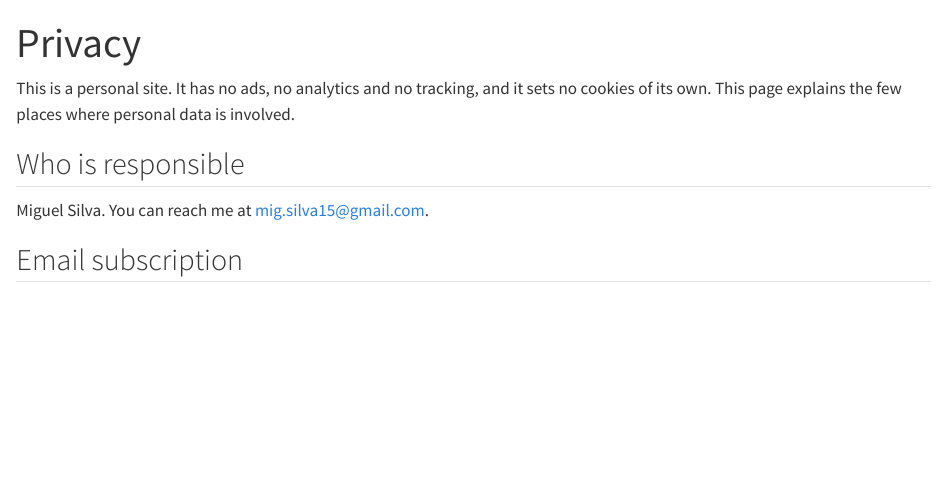
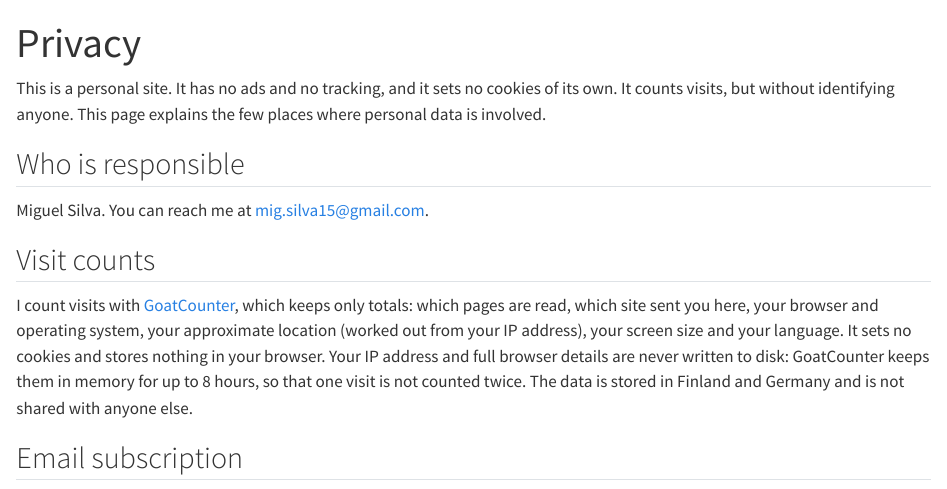
Before and after one commit to miguelsilva15/migsilva.com, a Quarto document (privacy.qmd): the page in a window 1100 px wide, from its top. Rendered offline with R 4.5, knitr and Pandoc in place of Quarto, with nearby package versions.

Commit message:
Count visits with GoatCounter
Add the GoatCounter script to every page and describe it in the privacy
note. GoatCounter sets no cookies, stores nothing in the browser and keeps
only aggregate counts.

Co-Authored-By: Claude Opus 5.5 <noreply@anthropic.com>

```diff
--- a/_quarto.yml
+++ b/_quarto.yml
@@ -32,3 +32,7 @@ format:
       light: [cosmo, theme.scss]
       dark: [cosmo, theme.scss, theme-dark.scss]
     css: styles.css
+    # Visit counts with GoatCounter: no cookies, nothing stored in the browser. Described in privacy.qmd.
+    include-in-header:
+      text: |
+        <script data-goatcounter="https://xeono1.goatcounter.com/count" async src="//gc.zgo.at/count.js"></script>
--- a/privacy.qmd
+++ b/privacy.qmd
@@ -2,11 +2,15 @@
 title: "Privacy"
 ---
 
-This is a personal site. It has no ads, no analytics and no tracking, and it sets no cookies of its own. This page explains the few places where personal data is involved.
+This is a personal site. It has no ads and no tracking, and it sets no cookies of its own. It counts visits, but without identifying anyone. This page explains the few places where personal data is involved.
 
 ## Who is responsible
 
 Miguel Silva. You can reach me at <mig.silva15@gmail.com>.
+
+## Visit counts
+
+I count visits with [GoatCounter](https://www.goatcounter.com/help/privacy), which keeps only totals: which pages are read, which site sent you here, your browser and operating system, your approximate location (worked out from your IP address), your screen size and your language. It sets no cookies and stores nothing in your browser. Your IP address and full browser details are never written to disk: GoatCounter keeps them in memory for up to 8 hours, so that one visit is not counted twice. The data is stored in Finland and Germany and is not shared with anyone else.
 
 ## Email subscription
 
```
